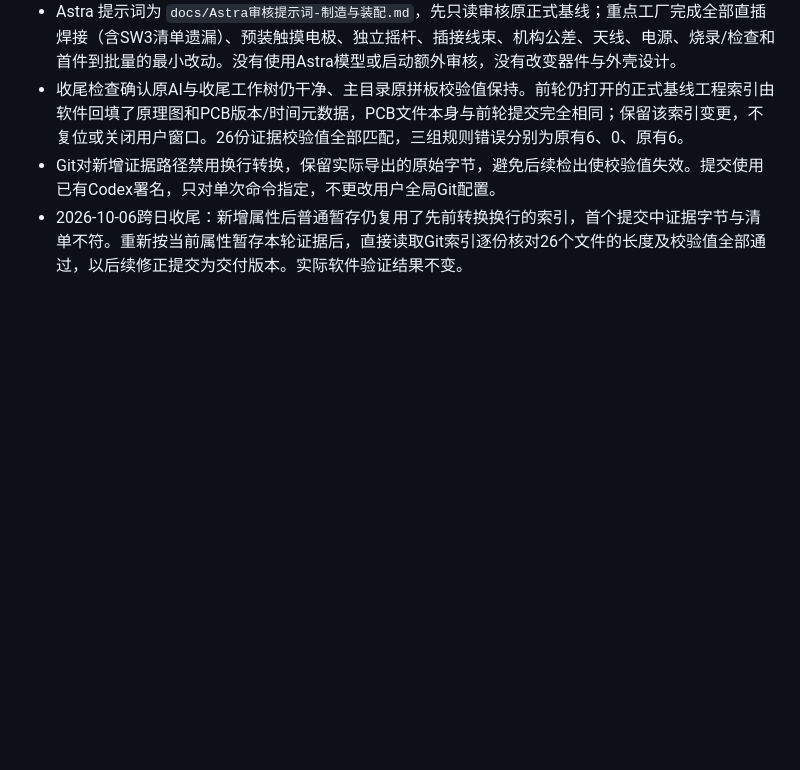
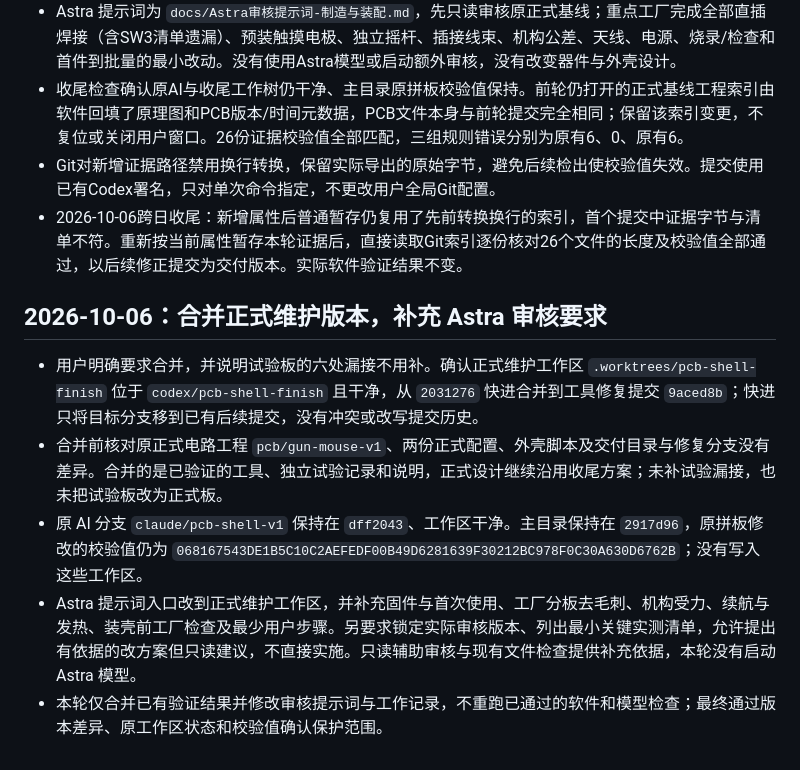
Before and after one commit to guiwushengzhe-prog/gun-mouse, a Markdown page: docs/工作记录.md, the part around the change. GitHub-like rendering; blank space fills up the shorter version.

Commit message:
合并工具修复后补充 Astra 实物与制造审核要求

```diff
--- a/docs/工作记录.md
+++ b/docs/工作记录.md
@@ -148,3 +148,11 @@
 - 收尾检查确认原AI与收尾工作树仍干净、主目录原拼板校验值保持。前轮仍打开的正式基线工程索引由软件回填了原理图和PCB版本/时间元数据，PCB文件本身与前轮提交完全相同；保留该索引变更，不复位或关闭用户窗口。26份证据校验值全部匹配，三组规则错误分别为原有6、0、原有6。
 - Git对新增证据路径禁用换行转换，保留实际导出的原始字节，避免后续检出使校验值失效。提交使用已有Codex署名，只对单次命令指定，不更改用户全局Git配置。
 - 2026-10-06跨日收尾：新增属性后普通暂存仍复用了先前转换换行的索引，首个提交中证据字节与清单不符。重新按当前属性暂存本轮证据后，直接读取Git索引逐份核对26个文件的长度及校验值全部通过，以后续修正提交为交付版本。实际软件验证结果不变。
+
+## 2026-10-06：合并正式维护版本，补充 Astra 审核要求
+
+- 用户明确要求合并，并说明试验板的六处漏接不用补。确认正式维护工作区 `.worktrees/pcb-shell-finish` 位于 `codex/pcb-shell-finish` 且干净，从 `2031276` 快进合并到工具修复提交 `9aced8b`；快进只将目标分支移到已有后续提交，没有冲突或改写提交历史。
+- 合并前核对原正式电路工程 `pcb/gun-mouse-v1`、两份正式配置、外壳脚本及交付目录与修复分支没有差异。合并的是已验证的工具、独立试验记录和说明，正式设计继续沿用收尾方案；未补试验漏接，也未把试验板改为正式板。
+- 原 AI 分支 `claude/pcb-shell-v1` 保持在 `dff2043`、工作区干净。主目录保持在 `2917d96`，原拼板修改的校验值仍为 `068167543DE1B5C10C2AEFEDF00B49D6281639F30212BC978F0C30A630D6762B`；没有写入这些工作区。
+- Astra 提示词入口改到正式维护工作区，并补充固件与首次使用、工厂分板去毛刺、机构受力、续航与发热、装壳前工厂检查及最少用户步骤。另要求锁定实际审核版本、列出最小关键实测清单，允许提出有依据的改方案但只读建议，不直接实施。只读辅助审核与现有文件检查提供补充依据，本轮没有启动 Astra 模型。
+- 本轮仅合并已有验证结果并修改审核提示词与工作记录，不重跑已通过的软件和模型检查；最终通过版本差异、原工作区状态和校验值确认保护范围。
```
Also changed, not shown: docs/Astra审核提示词-制造与装配.md (+13 -1 lines).
